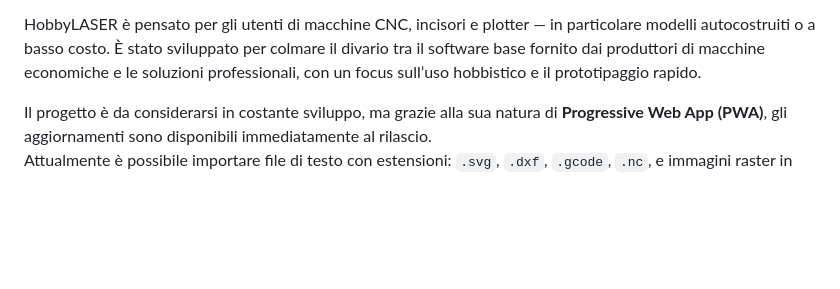
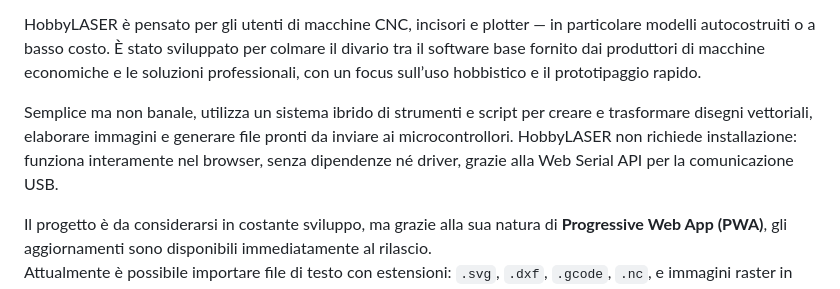
Before and after one commit to marco-f/HL, a Markdown page: README.it.md, the part around the change. Drawn GitHub-style; blank space fills up the shorter version.

```diff
--- a/README.it.md
+++ b/README.it.md
@@ -14,6 +14,8 @@ Una **Progressive Web App (PWA)** per controllare **macchine CNC o laser** diret
 Permette di disegnare, elaborare immagini, generare G-code e comunicare con i controller — tutto direttamente in Google Chrome, con pieno supporto offline.
 
 HobbyLASER è pensato per gli utenti di macchine CNC, incisori e plotter — in particolare modelli autocostruiti o a basso costo. È stato sviluppato per colmare il divario tra il software base fornito dai produttori di macchine economiche e le soluzioni professionali, con un focus sull’uso hobbistico e il prototipaggio rapido.
+
+Semplice ma non banale, utilizza un sistema ibrido di strumenti e script per creare e trasformare disegni vettoriali, elaborare immagini e generare file pronti da inviare ai microcontrollori. HobbyLASER non richiede installazione: funziona interamente nel browser, senza dipendenze né driver, grazie alla Web Serial API per la comunicazione USB.
 
 Il progetto è da considerarsi in costante sviluppo, ma grazie alla sua natura di **Progressive Web App (PWA)**, gli aggiornamenti sono disponibili immediatamente al rilascio.
 Attualmente è possibile importare file di testo con estensioni: `.svg`, `.dxf`, `.gcode`, `.nc`, e immagini raster in formato `.png`, `.jpg` o `.jpeg`.
```
